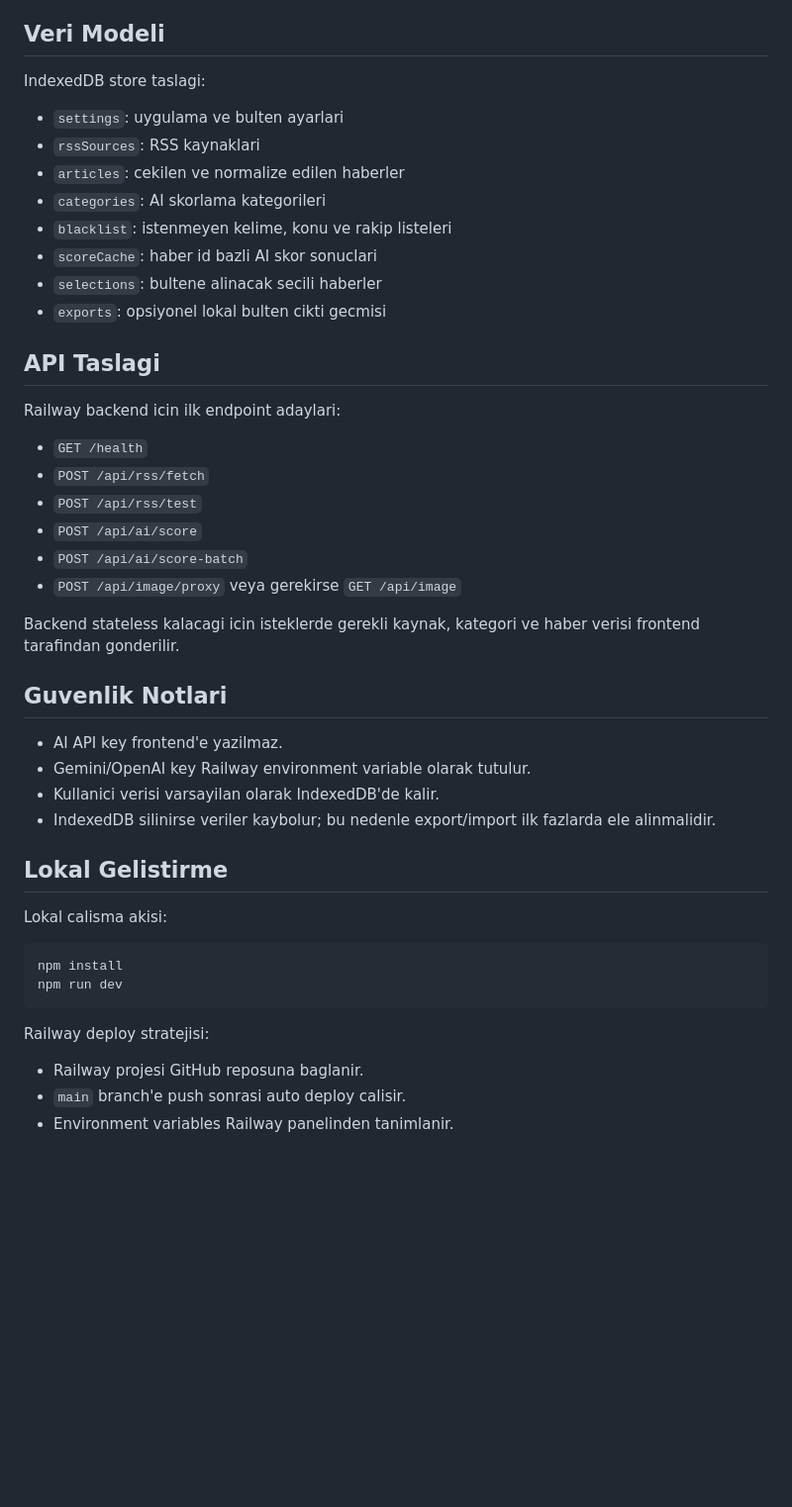
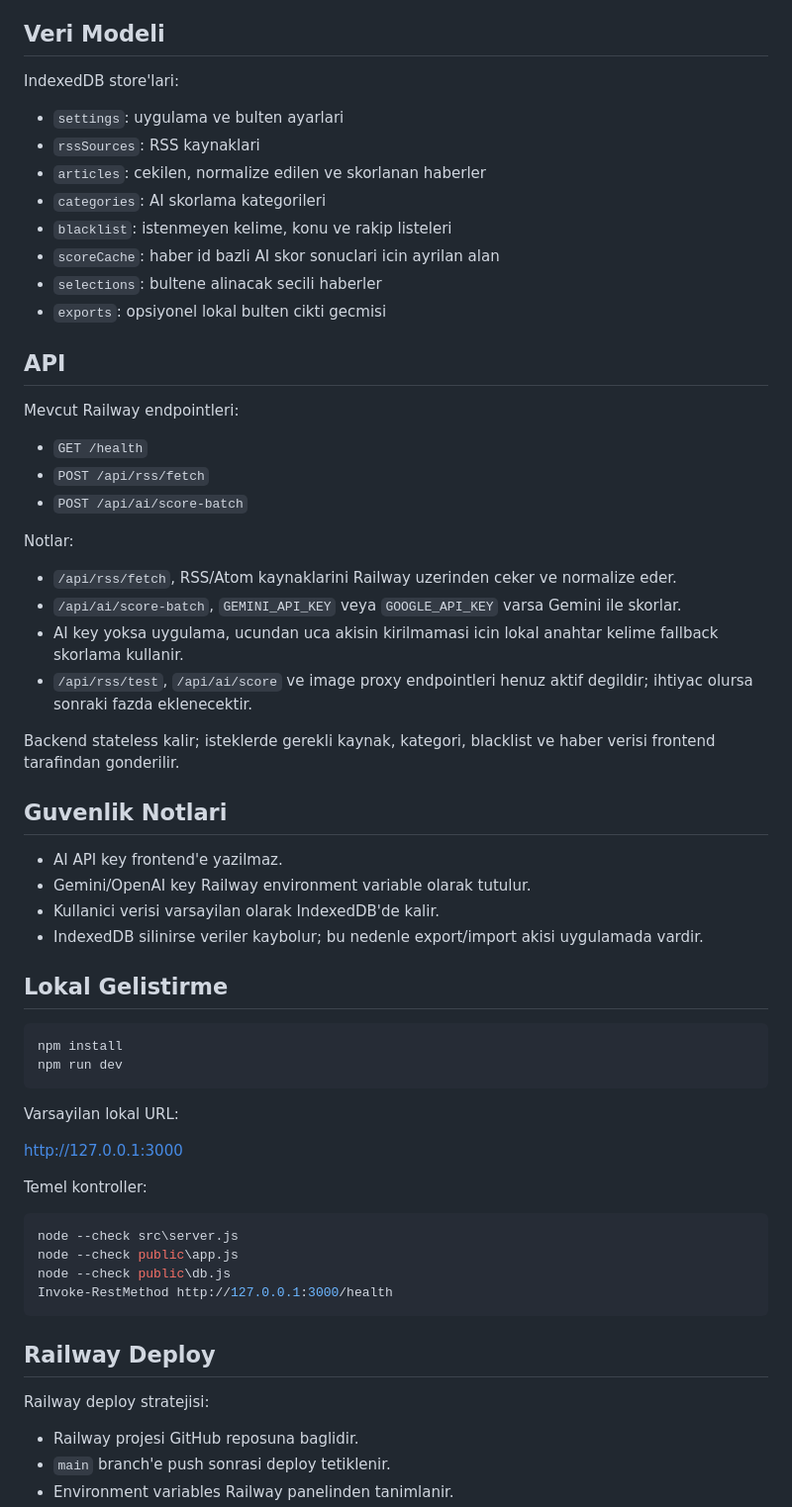
Before and after one commit to berkanarin/tarss-railway, a Markdown page: README.md, the part around one of its changes. Shown at 99% size. Rendered like a GitHub page; blank space fills up the shorter version.

````diff
--- a/README.md
+++ b/README.md
@@ -61,48 +79,65 @@ Gelecek tamamlayici arac:
 
 ## Veri Modeli
 
-IndexedDB store taslagi:
+IndexedDB store'lari:
 
 - `settings`: uygulama ve bulten ayarlari
 - `rssSources`: RSS kaynaklari
-- `articles`: cekilen ve normalize edilen haberler
+- `articles`: cekilen, normalize edilen ve skorlanan haberler
 - `categories`: AI skorlama kategorileri
 - `blacklist`: istenmeyen kelime, konu ve rakip listeleri
-- `scoreCache`: haber id bazli AI skor sonuclari
+- `scoreCache`: haber id bazli AI skor sonuclari icin ayrilan alan
 - `selections`: bultene alinacak secili haberler
 - `exports`: opsiyonel lokal bulten cikti gecmisi
 
-## API Taslagi
+## API
 
-Railway backend icin ilk endpoint adaylari:
+Mevcut Railway endpointleri:
 
 - `GET /health`
 - `POST /api/rss/fetch`
-- `POST /api/rss/test`
-- `POST /api/ai/score`
 - `POST /api/ai/score-batch`
-- `POST /api/image/proxy` veya gerekirse `GET /api/image`
 
-Backend stateless kalacagi icin isteklerde gerekli kaynak, kategori ve haber verisi frontend tarafindan gonderilir.
+Notlar:
+
+- `/api/rss/fetch`, RSS/Atom kaynaklarini Railway uzerinden ceker ve normalize eder.
+- `/api/ai/score-batch`, `GEMINI_API_KEY` veya `GOOGLE_API_KEY` varsa Gemini ile skorlar.
+- AI key yoksa uygulama, ucundan uca akisin kirilmamasi icin lokal anahtar kelime fallback skorlama kullanir.
+- `/api/rss/test`, `/api/ai/score` ve image proxy endpointleri henuz aktif degildir; ihtiyac olursa sonraki fazda eklenecektir.
+
+Backend stateless kalir; isteklerde gerekli kaynak, kategori, blacklist ve haber verisi frontend tarafindan gonderilir.
 
 ## Guvenlik Notlari
 
 - AI API key frontend'e yazilmaz.
 - Gemini/OpenAI key Railway environment variable olarak tutulur.
 - Kullanici verisi varsayilan olarak IndexedDB'de kalir.
-- IndexedDB silinirse veriler kaybolur; bu nedenle export/import ilk fazlarda ele alinmalidir.
+- IndexedDB silinirse veriler kaybolur; bu nedenle export/import akisi uygulamada vardir.
 
 ## Lokal Gelistirme
-
-Lokal calisma akisi:
 
 ```powershell
 npm install
 npm run dev
 ```
 
+Varsayilan lokal URL:
+
+http://127.0.0.1:3000
+
+Temel kontroller:
+
+```powershell
+node --check src\server.js
+node --check public\app.js
+node --check public\db.js
+Invoke-RestMethod http://127.0.0.1:3000/health
+```
+
+## Railway Deploy
+
 Railway deploy stratejisi:
 
-- Railway projesi GitHub reposuna baglanir.
-- `main` branch'e push sonrasi auto deploy calisir.
+- Railway projesi GitHub reposuna baglidir.
+- `main` branch'e push sonrasi deploy tetiklenir.
 - Environment variables Railway panelinden tanimlanir.
````
Also changed, not shown: other parts of README.md (+43 -11 lines), ROADMAP.md (+146 -102 lines).
